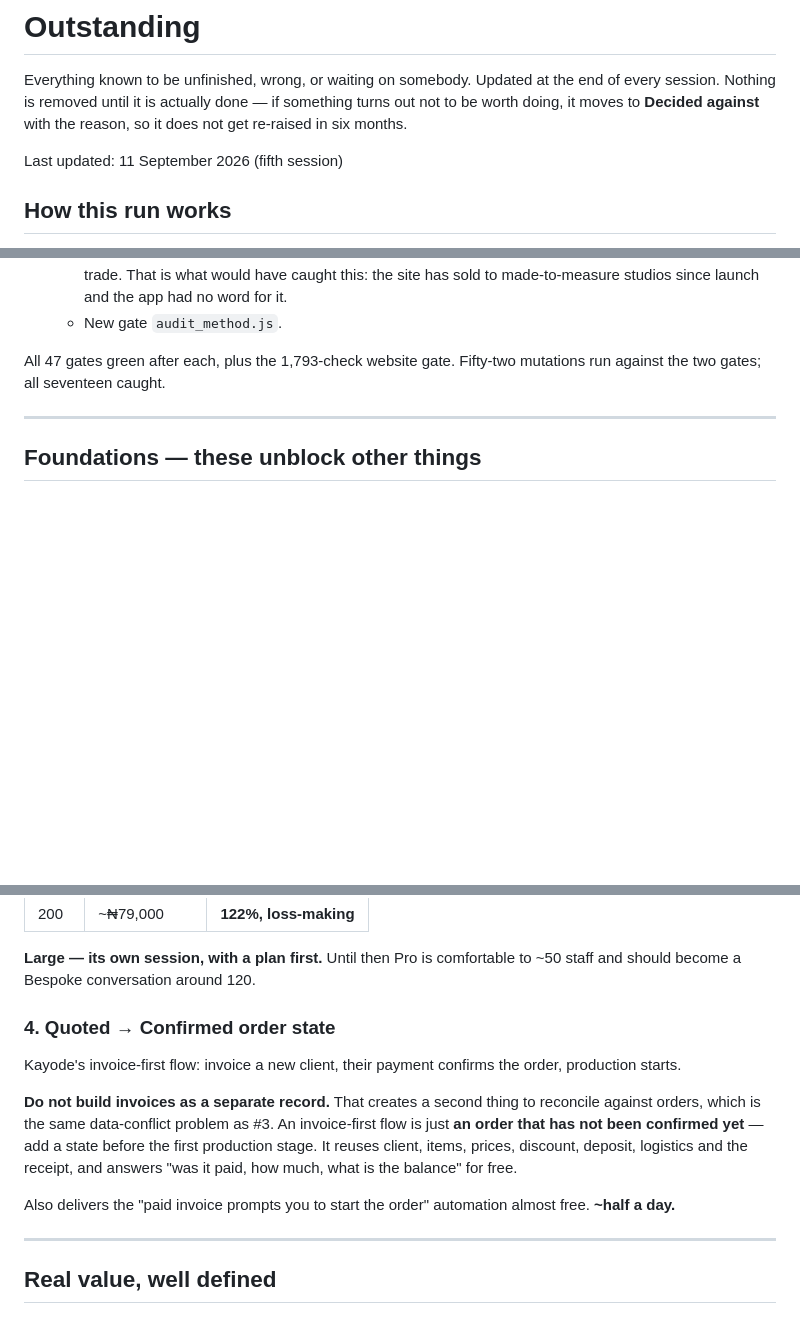
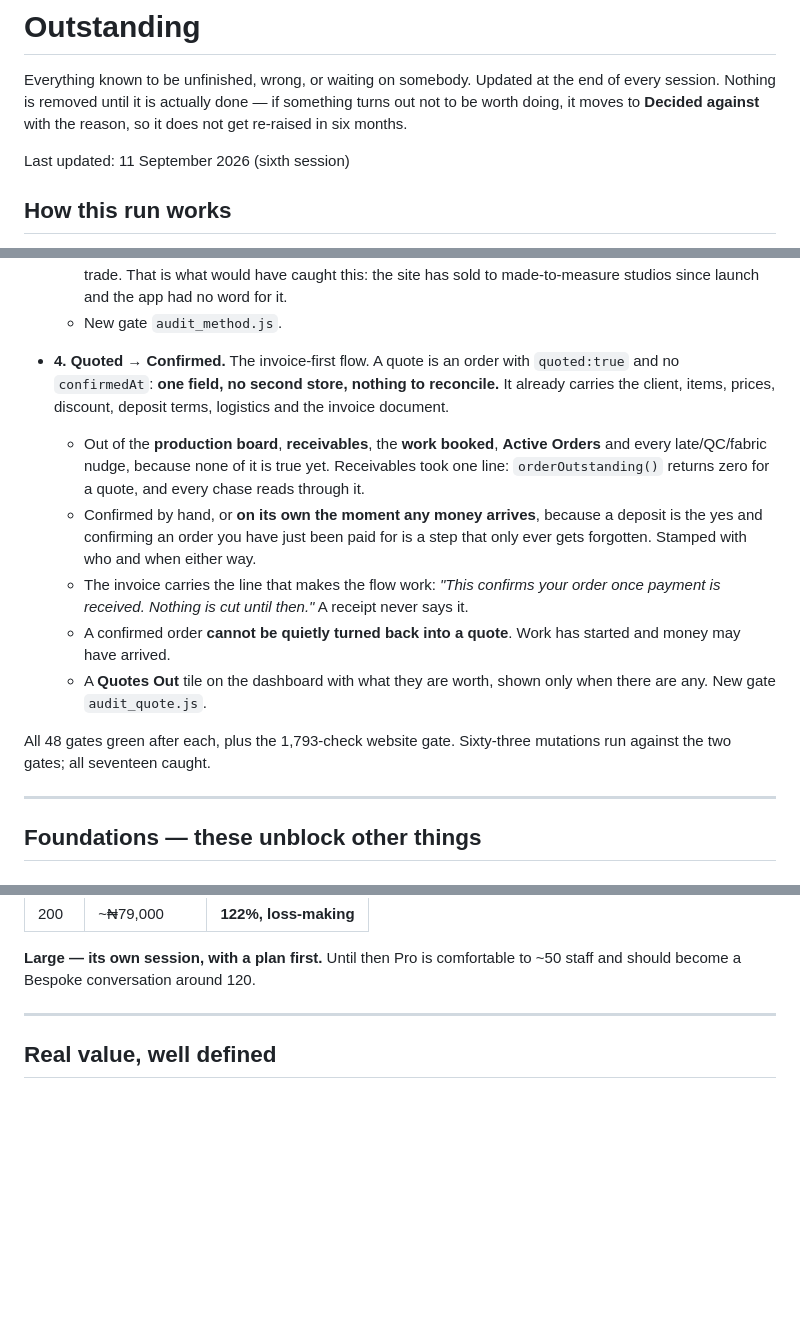
Before and after one commit to kaybespoke-debug/The-Label-Board, a Markdown page: OUTSTANDING.md, 3 parts joined by grey strips. Rendered like a GitHub page; blank space fills up the shorter version.

Commit message:
Quoted to confirmed is built
Off the list. One field on the order, no second store for invoices, and
receivables fixed in one line.

Co-Authored-By: Claude Opus 5 <noreply@anthropic.com>

```diff
--- a/OUTSTANDING.md
+++ b/OUTSTANDING.md
@@ -5,7 +5,7 @@ the end of every session. Nothing is removed until it is actually done — if
 something turns out not to be worth doing, it moves to **Decided against**
 with the reason, so it does not get re-raised in six months.
 
-Last updated: 11 September 2026 (fifth session)
+Last updated: 11 September 2026 (sixth session)
 
 ## How this run works
 
@@ -178,7 +178,24 @@ Committed on `admin-deploy`, gated, and **not pushed**.
     to made-to-measure studios since launch and the app had no word for it.
   - New gate `audit_method.js`.
 
-All 47 gates green after each, plus the 1,793-check website gate. Fifty-two mutations run
+- **4. Quoted → Confirmed.** The invoice-first flow. A quote is an order with `quoted:true`
+  and no `confirmedAt`: **one field, no second store, nothing to reconcile.** It already
+  carries the client, items, prices, discount, deposit terms, logistics and the invoice
+  document.
+  - Out of the **production board**, **receivables**, the **work booked**, **Active Orders**
+    and every late/QC/fabric nudge, because none of it is true yet. Receivables took one
+    line: `orderOutstanding()` returns zero for a quote, and every chase reads through it.
+  - Confirmed by hand, or **on its own the moment any money arrives**, because a deposit is
+    the yes and confirming an order you have just been paid for is a step that only ever
+    gets forgotten. Stamped with who and when either way.
+  - The invoice carries the line that makes the flow work: *"This confirms your order once
+    payment is received. Nothing is cut until then."* A receipt never says it.
+  - A confirmed order **cannot be quietly turned back into a quote**. Work has started and
+    money may have arrived.
+  - A **Quotes Out** tile on the dashboard with what they are worth, shown only when there
+    are any. New gate `audit_quote.js`.
+
+All 48 gates green after each, plus the 1,793-check website gate. Sixty-three mutations run
 against the two gates; all seventeen caught.
 
 ---
@@ -200,20 +217,6 @@ roughly a hundredfold, but the shape is unchanged and it still scales as
 
 **Large — its own session, with a plan first.** Until then Pro is comfortable
 to ~50 staff and should become a Bespoke conversation around 120.
-
-### 4. Quoted → Confirmed order state
-Kayode's invoice-first flow: invoice a new client, their payment confirms the
-order, production starts.
-
-**Do not build invoices as a separate record.** That creates a second thing to
-reconcile against orders, which is the same data-conflict problem as #3. An
-invoice-first flow is just **an order that has not been confirmed yet** — add a
-state before the first production stage. It reuses client, items, prices,
-discount, deposit, logistics and the receipt, and answers "was it paid, how
-much, what is the balance" for free.
-
-Also delivers the "paid invoice prompts you to start the order" automation
-almost free. **~half a day.**
 
 ---
 
```
